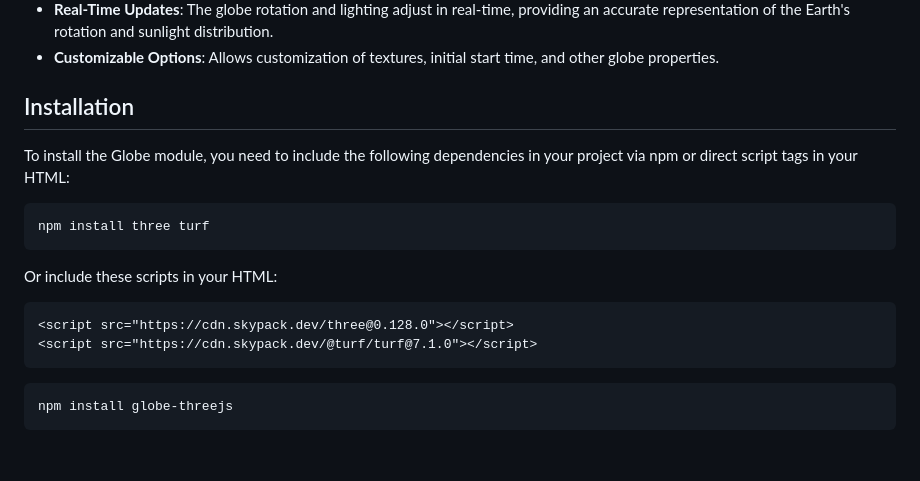
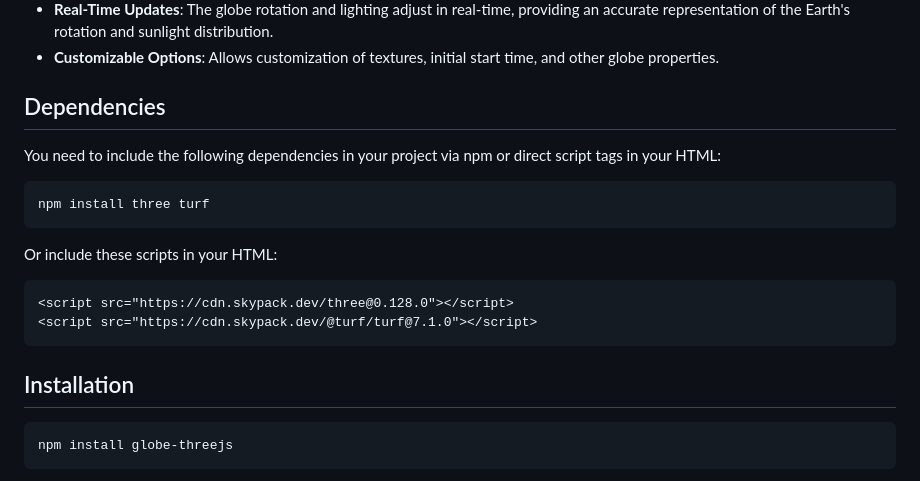
Before and after one commit to pyshadi/globe-threejs, a Markdown page: README.md, the part around the change. Drawn GitHub-style; blank space fills up the shorter version.

````diff
--- a/README.md
+++ b/README.md
@@ -11,9 +11,9 @@ The Globe module is a dynamic 3D Earth visualization tool that utilizes Three.js
 - **Real-Time Updates**: The globe rotation and lighting adjust in real-time, providing an accurate representation of the Earth's rotation and sunlight distribution.
 - **Customizable Options**: Allows customization of textures, initial start time, and other globe properties.
 
-## Installation
+## Dependencies
 
-To install the Globe module, you need to include the following dependencies in your project via npm or direct script tags in your HTML:
+You need to include the following dependencies in your project via npm or direct script tags in your HTML:
 
 ```bash
 npm install three turf
@@ -23,6 +23,8 @@ Or include these scripts in your HTML:
 <script src="https://cdn.skypack.dev/three@0.128.0"></script>
 <script src="https://cdn.skypack.dev/@turf/turf@7.1.0"></script>
 ```
+
+## Installation
 
 ```bash
 npm install globe-threejs
````
